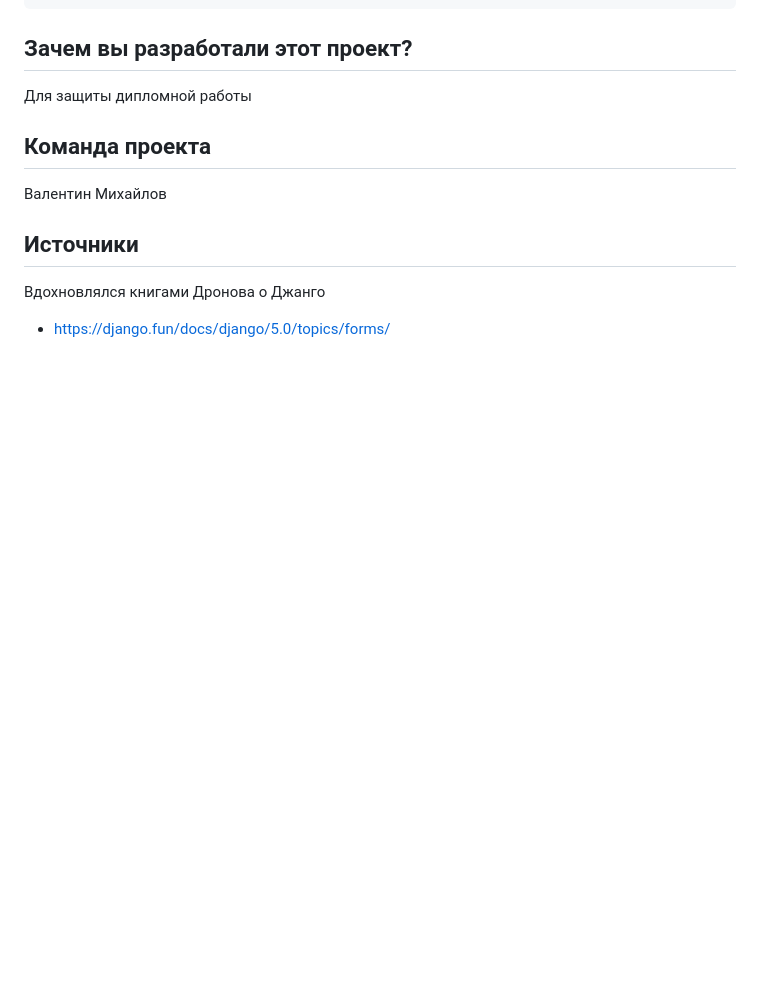
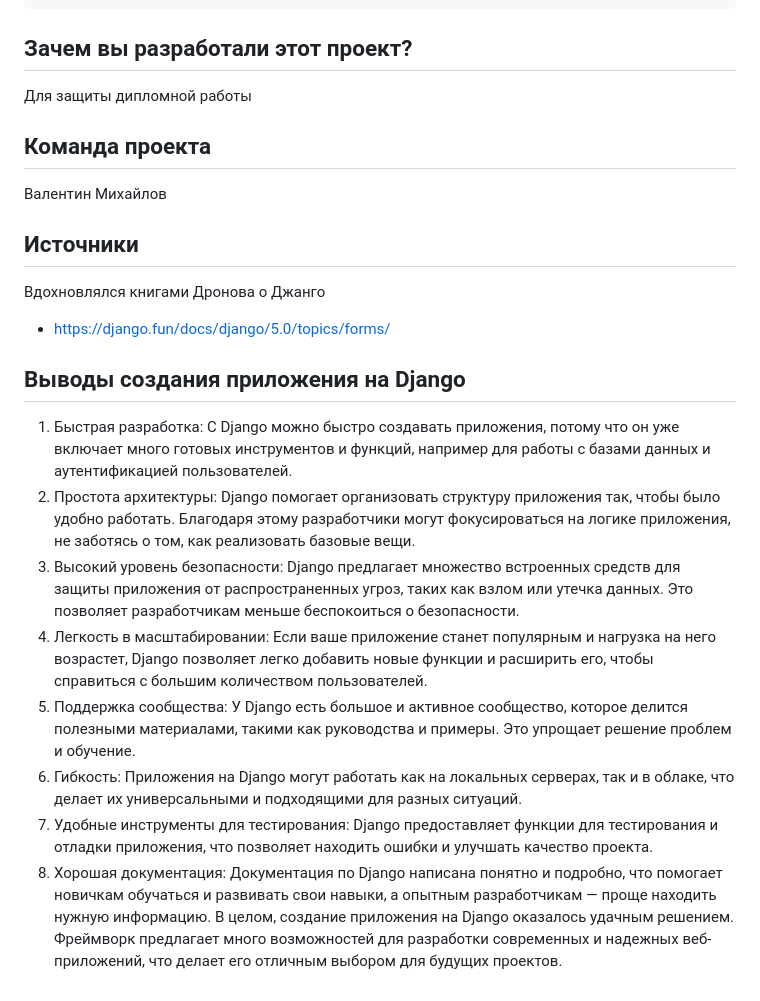
Before and after one commit to VaLeNTin-prog94/djangodiplom, a Markdown page: README.md, the part around the change. Drawn GitHub-style; blank space fills up the shorter version.

```diff
--- a/README.md
+++ b/README.md
@@ -71,3 +71,13 @@ urlpatterns = [
 ## Источники
 Вдохновлялся книгами Дронова о Джанго
 - https://django.fun/docs/django/5.0/topics/forms/
+
+## Выводы создания приложения на Django
+1. Быстрая разработка: С Django можно быстро создавать приложения, потому что он уже включает много готовых инструментов и функций, например для работы с базами данных и аутентификацией пользователей.
+2. Простота архитектуры: Django помогает организовать структуру приложения так, чтобы было удобно работать. Благодаря этому разработчики могут фокусироваться на логике приложения, не заботясь о том, как реализовать базовые вещи.
+3. Высокий уровень безопасности: Django предлагает множество встроенных средств для защиты приложения от распространенных угроз, таких как взлом или утечка данных. Это позволяет разработчикам меньше беспокоиться о безопасности.
+4. Легкость в масштабировании: Если ваше приложение станет популярным и нагрузка на него возрастет, Django позволяет легко добавить новые функции и расширить его, чтобы справиться с большим количеством пользователей.
+ 5. Поддержка сообщества: У Django есть большое и активное сообщество, которое делится полезными материалами, такими как руководства и примеры. Это упрощает решение проблем и обучение.
+6. Гибкость: Приложения на Django могут работать как на локальных серверах, так и в облаке, что делает их универсальными и подходящими для разных ситуаций.
+ 7. Удобные инструменты для тестирования: Django предоставляет функции для тестирования и отладки приложения, что позволяет находить ошибки и улучшать качество проекта.
+8. Хорошая документация: Документация по Django написана понятно и подробно, что помогает новичкам обучаться и развивать свои навыки, а опытным разработчикам — проще находить нужную информацию. В целом, создание приложения на Django оказалось удачным решением. Фреймворк предлагает много возможностей для разработки современных и надежных веб-приложений, что делает его отличным выбором для будущих проектов.
```
